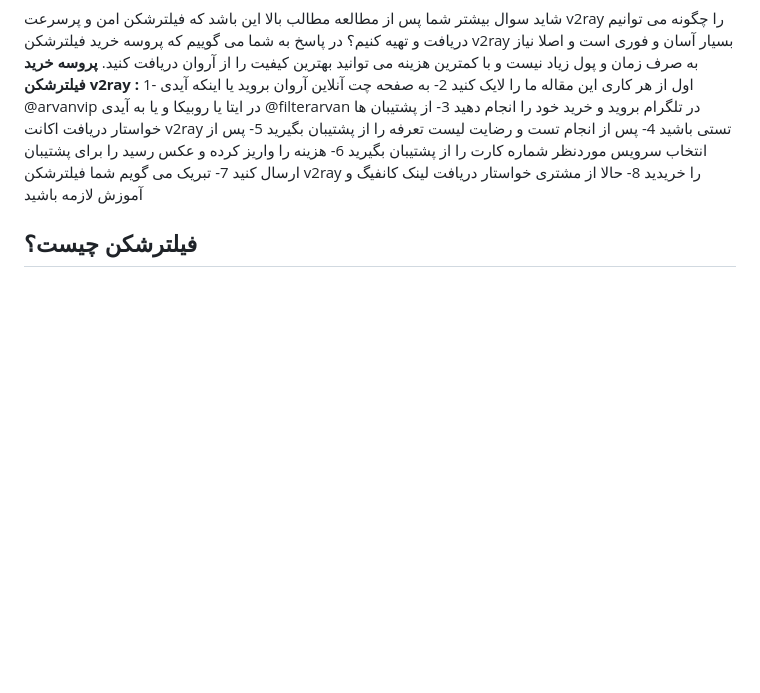
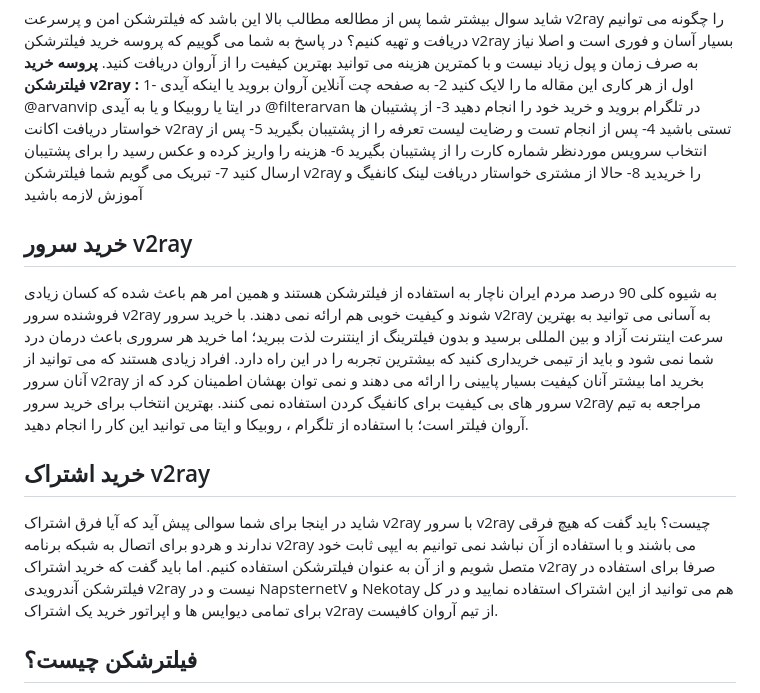
Before and after one commit to ArvanTeam/v2ray-vpn, a Markdown page: README.md, the part around the change. GitHub-like rendering; blank space fills up the shorter version.

Commit message:
Update README.md
Signed-off-by: Arvan Team <whalegramnet@gmail.com>

```diff
--- a/README.md
+++ b/README.md
@@ -10,6 +10,17 @@
 6- هزینه را واریز کرده و عکس رسید را برای پشتیبان ارسال کنید
 7- تبریک می گویم شما فیلترشکن v2ray را خریدید
 8- حالا از مشتری خواستار دریافت لینک کانفیگ و آموزش لازمه باشید
+
+## خرید سرور v2ray
+به شیوه کلی 90 درصد مردم ایران ناچار به استفاده از فیلترشکن هستند و همین امر هم باعث شده که کسان زیادی فروشنده سرور v2ray شوند و کیفیت خوبی هم ارائه نمی دهند.
+با خرید سرور v2ray به آسانی می توانید به بهترین سرعت اینترنت آزاد و بین المللی برسید و بدون فیلترینگ از اینتنرت لذت ببرید؛ اما خرید هر سروری باعث درمان درد شما نمی شود و باید از تیمی خریداری کنید که بیشترین تجربه را در این راه دارد.
+افراد زیادی هستند که می توانید از آنان سرور v2ray بخرید اما بیشتر آنان کیفیت بسیار پایینی را ارائه می دهند و نمی توان بهشان اطمینان کرد که از سرور های بی کیفیت برای کانفیگ کردن استفاده نمی کنند.
+بهترین انتخاب برای خرید سرور v2ray مراجعه به تیم آروان فیلتر است؛ با استفاده از تلگرام ، روبیکا و ایتا می توانید این کار را انجام دهید.
+
+## خرید اشتراک v2ray
+شاید در اینجا برای شما سوالی پیش آید که آیا فرق اشتراک v2ray با سرور v2ray چیست؟
+باید گفت که هیچ فرقی ندارند و هردو برای اتصال به شبکه برنامه v2ray می باشند و با استفاده از آن نباشد نمی توانیم به ایپی ثابت خود متصل شویم و از آن به عنوان فیلترشکن استفاده کنیم.
+اما باید گفت که خرید اشتراک v2ray صرفا برای استفاده در فیلترشکن آندرویدی v2ray نیست و در NapsternetV و Nekotay هم می توانید از این اشتراک استفاده نمایید و در کل برای تمامی دیوایس ها و اپراتور خرید یک اشتراک v2ray از تیم آروان کافیست.
 
 ## فیلترشکن چیست؟
 به برنامه ای که محدودیت های اینترنتی را از بین میبرد و باعث آزادسازی اینترنت از هر فیلتری می شود را فیلترشکن یا همان VPN می گویند که مخفف **Virtual Private Network** به معنای شبکه خصوصی مجازی است.
```
